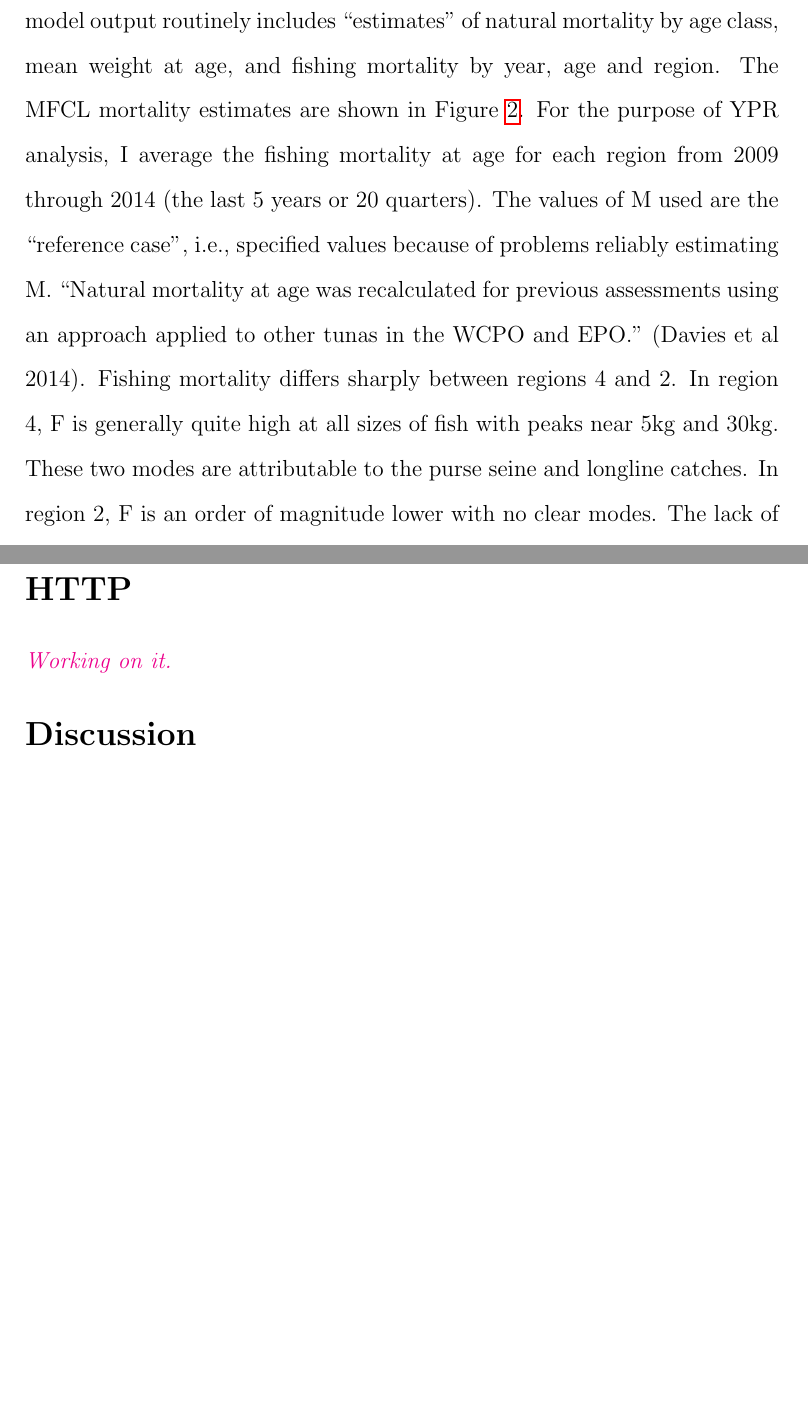
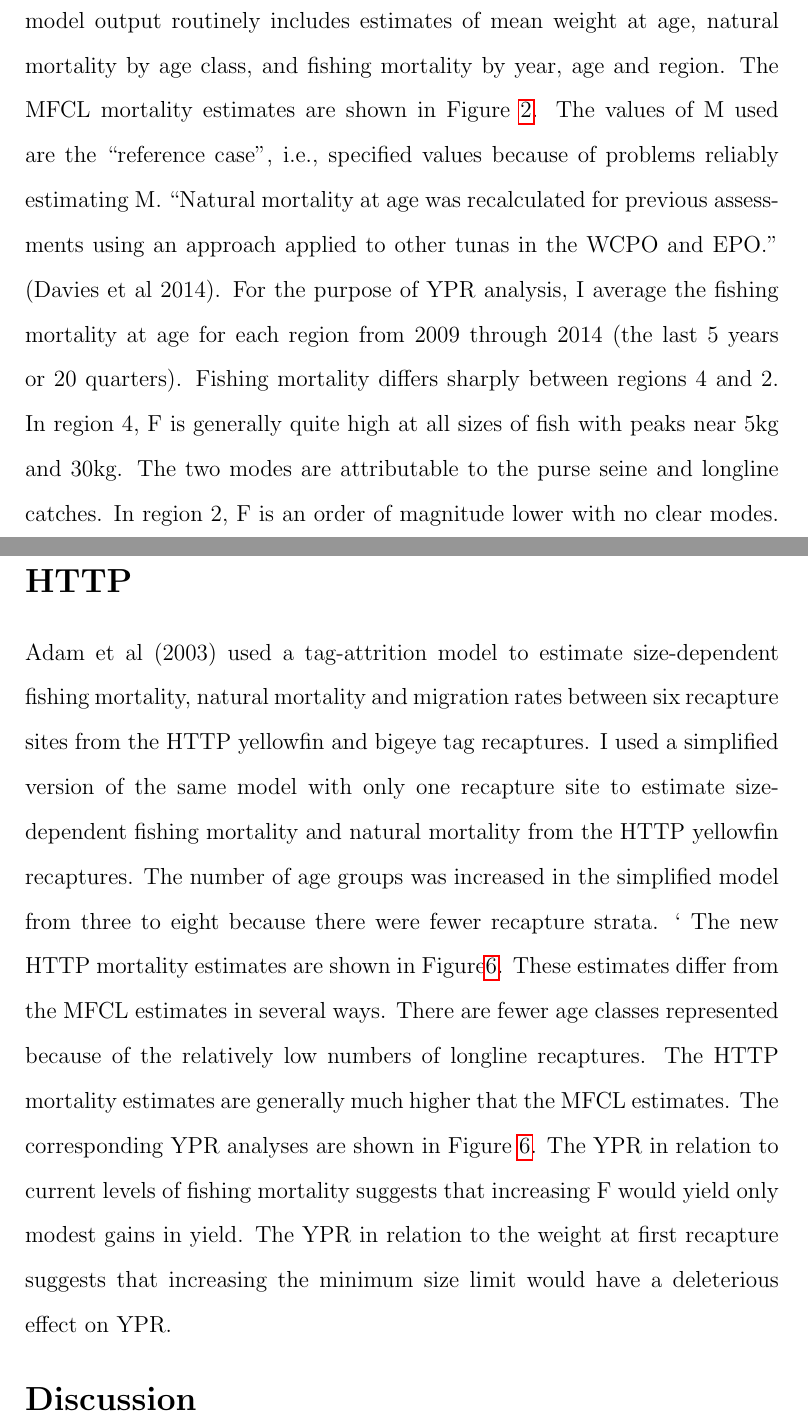
Before and after one commit to johnrsibert/XSSA, a LaTeX document (Reports/SibertYpr.tex): two parts of pages 3 and 4 of 10 before the commit and two parts of pages 3 and 4 of 13 after it, joined at a grey line, cut so that both start at the same text, the shorter picture padded with empty space. Compiled offline with pdfLaTeX.

Commit message:
complete YPR for HTTP; good start on report

```diff
--- a/Reports/SibertYpr.tex
+++ b/Reports/SibertYpr.tex
@@ -94,21 +95,21 @@ fishery (Figure~\ref{fig:fivegears})\help{or simple table}.
 
 The 2014 MFCL yellowfin assessment includes data from 1952 through
 2012. The stock is assumed to consist of 28 quarterly age classes.
-MFCL model output routinely includes ``estimates'' of natural mortality by age
-class, mean weight at age, and fishing mortality by year, age and
-region.
+MFCL model output routinely includes estimates of mean weight at age,
+natural mortality by age class, and fishing mortality by year, age
+and region.
 The MFCL mortality estimates are shown in Figure~\ref{fig:mfclmf}.
-For the purpose of YPR analysis, I average the fishing
-mortality at age for each region from 2009 through 2014 (the last 5
-years or 20 quarters).
 The values of M used are the ``reference case'', i.e.,
 specified values because of problems reliably estimating M.
 ``Natural mortality at age was recalculated for previous assessments
 using an approach applied to other tunas in the WCPO and EPO.'' (Davies
 et al 2014).
+For the purpose of YPR analysis, I average the fishing
+mortality at age for each region from 2009 through 2014 (the last 5
+years or 20 quarters).
 Fishing mortality differs sharply between regions 4 and 2. In region
 4, F is generally quite high at all sizes of fish with peaks near 5kg
-and 30kg. These two modes are attributable to the purse seine and
+and 30kg. The two modes are attributable to the purse seine and
 longline catches.
 In region 2, F is an order of magnitude lower with no clear
 modes. The lack of a mode in the smaller sizes is due to the omission
@@ -129,7 +130,29 @@ or decreases the yield.
 Similarly, increasing the weight at first capture merely decreases the
 the total yield.
 
-\section*{HTTP}\help{Working on it.}
+\section*{HTTP}
+Adam et al (2003) used a tag-attrition model to estimate
+size-dependent fishing mortality, natural
+mortality and migration rates between six recapture sites from the
+HTTP yellowfin and bigeye tag recaptures.
+I used a simplified version of the same
+model with only one recapture site to estimate size-dependent fishing
+mortality and natural mortality from the HTTP yellowfin recaptures.
+The number of age groups was increased in the simplified model
+from three to
+eight because there were fewer recapture strata.
+`
+The new HTTP mortality estimates are shown in Figure\ref{fig:csmmf}.
+These estimates differ from the MFCL estimates in several ways. There
+are fewer age classes represented because of the relatively low numbers
+of longline recaptures. The HTTP mortality estimates are generally
+much higher that the MFCL estimates.
+The corresponding YPR analyses are shown in Figure~\ref{fig:csmmf}.
+The YPR in relation to current levels of fishing mortality suggests
+that increasing F would yield only modest gains in yield.
+The YPR in relation to the weight at first recapture suggests that
+increasing the minimum size limit would have a deleterious effect on
+YPR.
 
 \section*{Discussion}
 The MFCL stock assessment is not intended to inform management of fisheries in
```
Also changed, not shown: Reports/SibertYpr.pdf, Reports/SibertYpr.tex (68 more changed lines), 1 other file.
